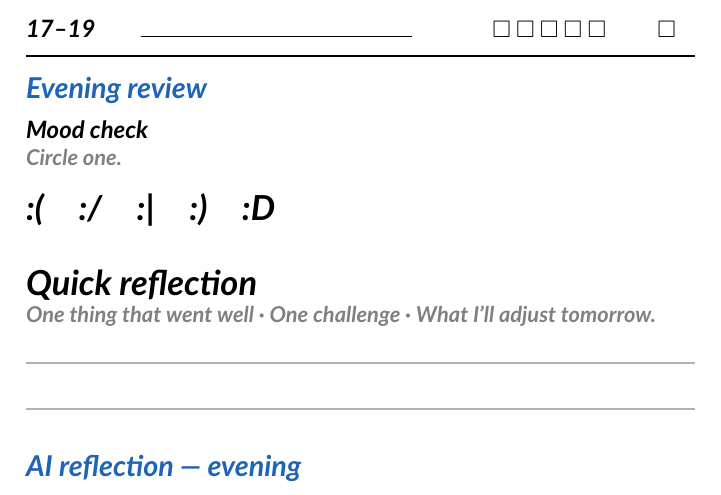
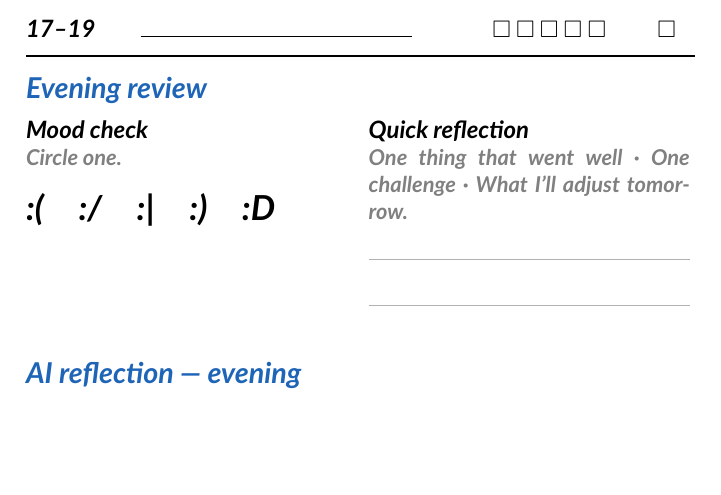
Before and after one commit to alexreina/ai-daily-planner, a LaTeX document (ai-planner.tex): part of page 4 of 11 before the commit and part of page 4 of 8 after it, cut so that both start at the same text, the shorter picture padded with empty space. Compiled offline with XeLaTeX.

Commit message:
Combine mood and reflection blocks in evening review

```diff
--- a/ai-planner.tex
+++ b/ai-planner.tex
@@ -136,11 +136,15 @@ Optional bonus prompts: \textit{#3}
 
 % Evening Review
 \section{Evening review}
-\Caption{Mood check}{Circle one.}
-\MoodRow\par\vspace{0.9em}
-
-\Caption{Quick reflection}{One thing that went well · One challenge · What I’ll adjust tomorrow.}
-\HandLines{2}
+\begin{minipage}[t]{0.46\linewidth}
+  \Caption{Mood check}{Circle one.}
+  \MoodRow
+\end{minipage}\hfill
+\begin{minipage}[t]{0.48\linewidth}
+  \Caption{Quick reflection}{One thing that went well · One challenge · What I’ll adjust tomorrow.}
+  \HandLines{2}
+\end{minipage}
+\vspace{0.8em}
 
 % AI Reflection — Evening
 \section{AI reflection — evening}
```
